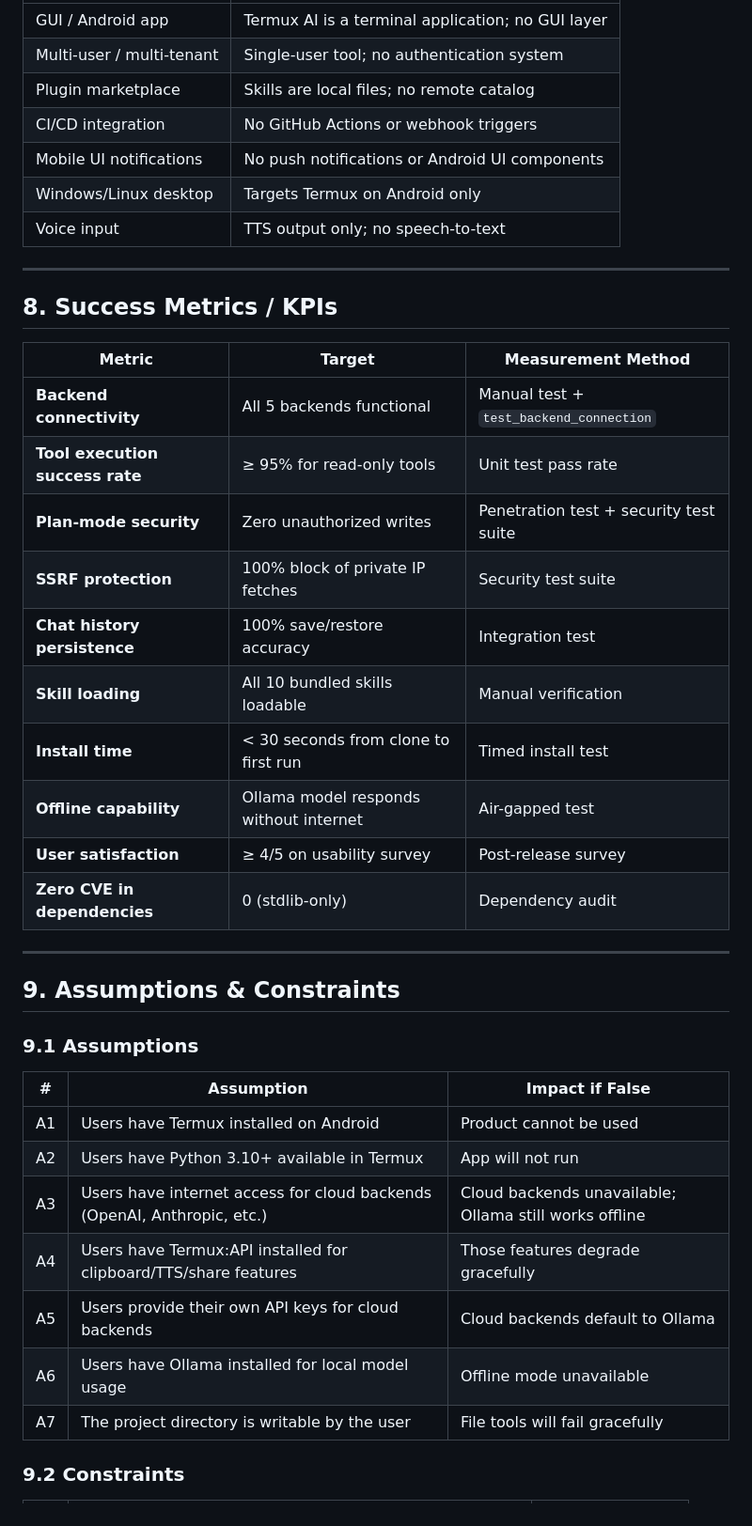
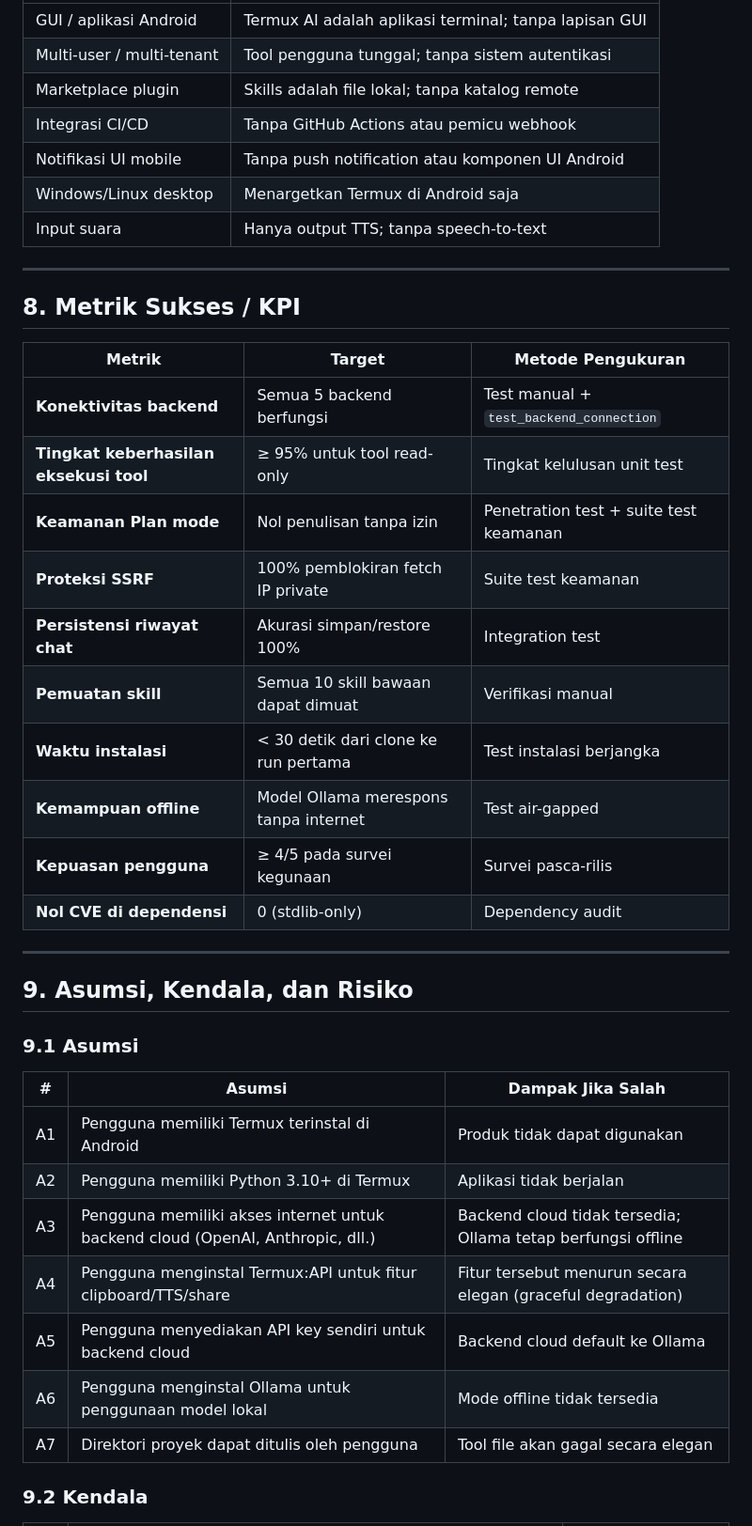
Before and after one commit to kabarbaik-xyz/termux-ai, a Markdown page: docs/01-BRD.md, the part around one of its changes. Shown at 94% size. Rendered like a GitHub page.

```diff
--- a/docs/01-BRD.md
+++ b/docs/01-BRD.md
@@ -143,44 +144,44 @@ Developers who work on Android devices (phones, tablets, Chromebooks) lack a cap
 |------|--------|
-| GUI / Android app | Termux AI is a terminal application; no GUI layer |
-| Multi-user / multi-tenant | Single-user tool; no authentication system |
-| Plugin marketplace | Skills are local files; no remote catalog |
-| CI/CD integration | No GitHub Actions or webhook triggers |
-| Mobile UI notifications | No push notifications or Android UI components |
-| Windows/Linux desktop | Targets Termux on Android only |
-| Voice input | TTS output only; no speech-to-text |
+| GUI / aplikasi Android | Termux AI adalah aplikasi terminal; tanpa lapisan GUI |
+| Multi-user / multi-tenant | Tool pengguna tunggal; tanpa sistem autentikasi |
+| Marketplace plugin | Skills adalah file lokal; tanpa katalog remote |
+| Integrasi CI/CD | Tanpa GitHub Actions atau pemicu webhook |
+| Notifikasi UI mobile | Tanpa push notification atau komponen UI Android |
+| Windows/Linux desktop | Menargetkan Termux di Android saja |
+| Input suara | Hanya output TTS; tanpa speech-to-text |
 
 ---
 
-## 8. Success Metrics / KPIs
+## 8. Metrik Sukses / KPI
 
-| Metric | Target | Measurement Method |
+| Metrik | Target | Metode Pengukuran |
 |--------|--------|--------------------|
-| **Backend connectivity** | All 5 backends functional | Manual test + `test_backend_connection` |
-| **Tool execution success rate** | ≥ 95% for read-only tools | Unit test pass rate |
-| **Plan-mode security** | Zero unauthorized writes | Penetration test + security test suite |
-| **SSRF protection** | 100% block of private IP fetches | Security test suite |
-| **Chat history persistence** | 100% save/restore accuracy | Integration test |
-| **Skill loading** | All 10 bundled skills loadable | Manual verification |
-| **Install time** | < 30 seconds from clone to first run | Timed install test |
-| **Offline capability** | Ollama model responds without internet | Air-gapped test |
-| **User satisfaction** | ≥ 4/5 on usability survey | Post-release survey |
-| **Zero CVE in dependencies** | 0 (stdlib-only) | Dependency audit |
+| **Konektivitas backend** | Semua 5 backend berfungsi | Test manual + `test_backend_connection` |
+| **Tingkat keberhasilan eksekusi tool** | ≥ 95% untuk tool read-only | Tingkat kelulusan unit test |
+| **Keamanan Plan mode** | Nol penulisan tanpa izin | Penetration test + suite test keamanan |
+| **Proteksi SSRF** | 100% pemblokiran fetch IP private | Suite test keamanan |
+| **Persistensi riwayat chat** | Akurasi simpan/restore 100% | Integration test |
+| **Pemuatan skill** | Semua 10 skill bawaan dapat dimuat | Verifikasi manual |
+| **Waktu instalasi** | < 30 detik dari clone ke run pertama | Test instalasi berjangka |
+| **Kemampuan offline** | Model Ollama merespons tanpa internet | Test air-gapped |
+| **Kepuasan pengguna** | ≥ 4/5 pada survei kegunaan | Survei pasca-rilis |
+| **Nol CVE di dependensi** | 0 (stdlib-only) | Dependency audit |
 
 ---
 
-## 9. Assumptions & Constraints
+## 9. Asumsi, Kendala, dan Risiko
 
-### 9.1 Assumptions
+### 9.1 Asumsi
 
-| # | Assumption | Impact if False |
-|---|-----------|----------------|
-| A1 | Users have Termux installed on Android | Product cannot be used |
-| A2 | Users have Python 3.10+ available in Termux | App will not run |
-| A3 | Users have internet access for cloud backends (OpenAI, Anthropic, etc.) | Cloud backends unavailable; Ollama still works offline |
-| A4 | Users have Termux:API installed for clipboard/TTS/share features | Those features degrade gracefully |
-| A5 | Users provide their own API keys for cloud backends | Cloud backends default to Ollama |
-| A6 | Users have Ollama installed for local model usage | Offline mode unavailable |
-| A7 | The project directory is writable by the user | File tools will fail gracefully |
+| # | Asumsi | Dampak Jika Salah |
+|---|--------|-------------------|
+| A1 | Pengguna memiliki Termux terinstal di Android | Produk tidak dapat digunakan |
+| A2 | Pengguna memiliki Python 3.10+ di Termux | Aplikasi tidak berjalan |
+| A3 | Pengguna memiliki akses internet untuk backend cloud (OpenAI, Anthropic, dll.) | Backend cloud tidak tersedia; Ollama tetap berfungsi offline |
+| A4 | Pengguna menginstal Termux:API untuk fitur clipboard/TTS/share | Fitur tersebut menurun secara elegan (graceful degradation) |
+| A5 | Pengguna menyediakan API key sendiri untuk backend cloud | Backend cloud default ke Ollama |
+| A6 | Pengguna menginstal Ollama untuk penggunaan model lokal | Mode offline tidak tersedia |
+| A7 | Direktori proyek dapat ditulis oleh pengguna | Tool file akan gagal secara elegan |
 
-### 9.2 Constraints
+### 9.2 Kendala
 
```
Also changed, not shown: other parts of docs/01-BRD.md (+141 -140 lines).
